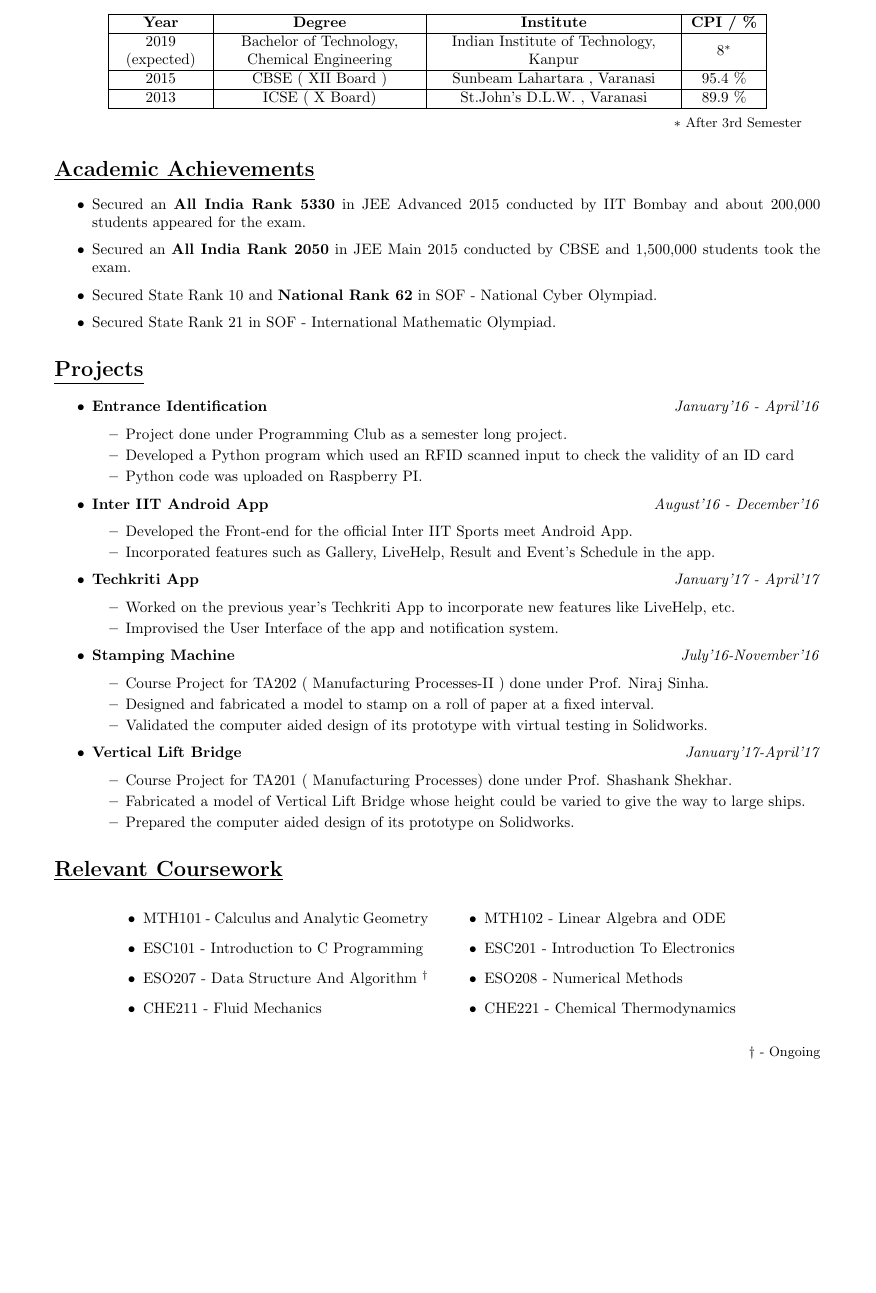
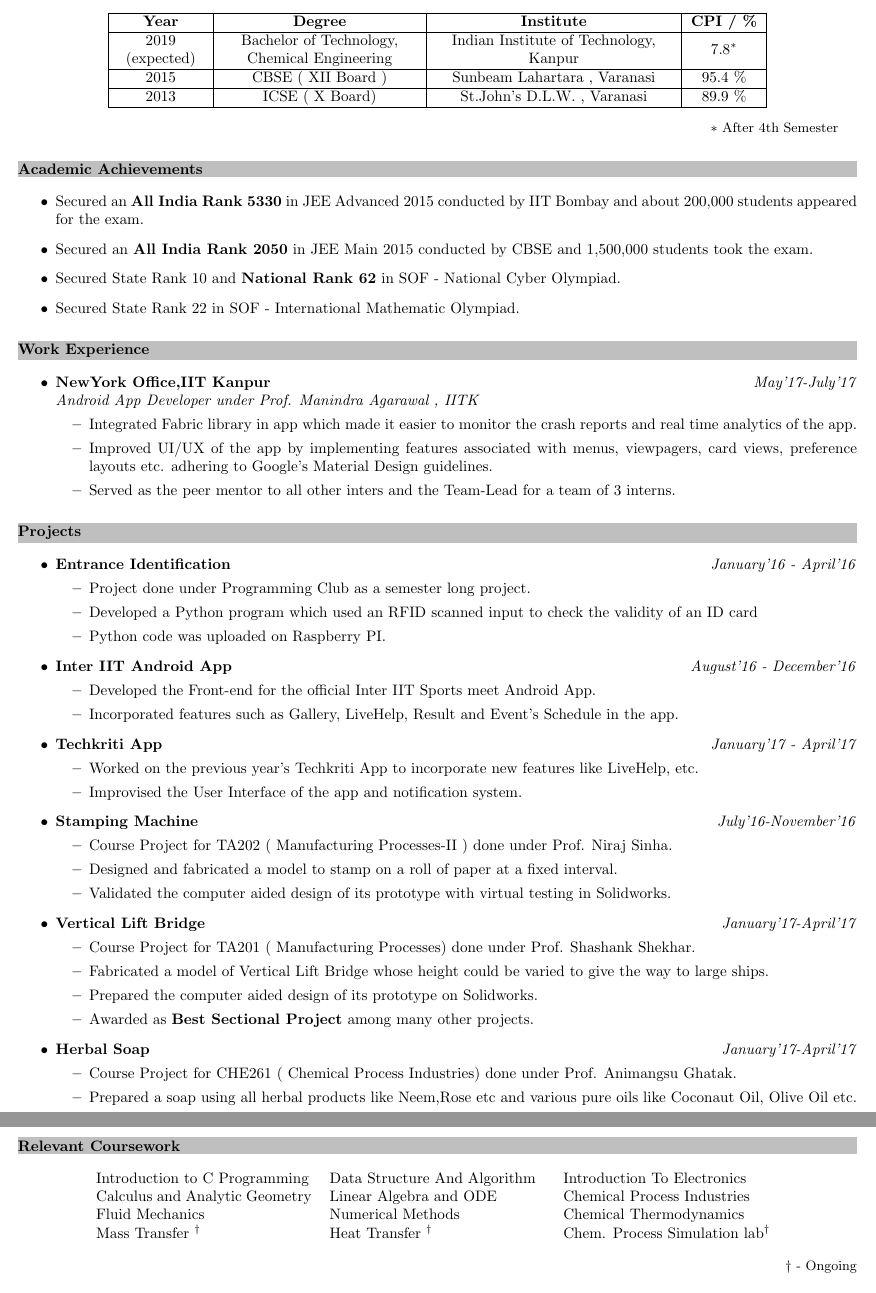
Before and after one commit to siddharth2610/Resume, a LaTeX CV (Resume_siddharth.tex): part of page 1 of 2 before the commit and two parts of pages 1 and 2 of 2 after it, the two joined at a grey line, cut so that both start at the same text, the shorter picture padded with empty space. The pictures show the PDF file Resume_siddharth.pdf that the author committed with the source.

Commit message:
Changes made before internship'18 application

```diff
--- a/Resume_siddharth.tex
+++ b/Resume_siddharth.tex
@@ -32,21 +56,31 @@ Department of Chemical Engineering \hfill{sidgane@iitk.ac.in}
 \end{tabular}
 \end{center}
 \begin{flushright}
-    \small{$\ast$ After 3rd Semester}
+    \small{$\ast$ After 4th Semester}
     $\quad$
 \end{flushright}
 
-\section*{\underline{Academic Achievements}}
+\section*{Academic Achievements}
 \begin{itemize}
 \item Secured an \textbf{All India Rank 5330} in JEE Advanced 2015 conducted by IIT Bombay and about 200,000 students appeared for the exam.
 \item Secured an \textbf{All India Rank 2050} in JEE Main 2015 conducted by CBSE and 1,500,000 students took the exam.
 \item Secured State Rank 10 and \textbf{National Rank 62} in SOF - National Cyber Olympiad.
-\item Secured State Rank 21 in SOF - International Mathematic Olympiad.
+\item Secured State Rank 22 in SOF - International Mathematic Olympiad.
 \end{itemize}
 
+\section*{Work Experience}
+\begin{itemize}
+\item \textbf{NewYork Office,IIT Kanpur} \hfill\textit{May'17-July'17}\\
+\textit{Android App Developer under Prof. Manindra Agarawal , IITK}
+\begin{itemize}
+\item Integrated Fabric library in app which made it easier to monitor the crash reports and real time analytics of the app.
+\item Improved UI/UX of the app by implementing features associated with menus, viewpagers, card views, preference layouts etc. adhering to Google’s Material Design guidelines.
+\item Served as the peer mentor to all other inters and the Team-Lead for a team of 3 interns.
 
+\end{itemize}
+\end{itemize}
 
-\section*{\underline{Projects}}
+\section*{Projects}
 \begin{itemize}
 \item \textbf{Entrance Identification} \hfill\textit{January'16 - April'16}
 \begin{itemize}
@@ -76,28 +110,38 @@ Department of Chemical Engineering \hfill{sidgane@iitk.ac.in}
 \item Course Project for TA201 ( Manufacturing Processes) done under Prof. Shashank Shekhar.
 \item Fabricated a model of Vertical Lift Bridge whose height could be varied to give the way to large ships.
 \item Prepared the computer aided design of its prototype on Solidworks.
+\item Awarded as \textbf{Best Sectional Project} among many other projects.
+
+\end{itemize}
+\item \textbf{Herbal Soap} \hfill\textit{January'17-April'17}
+\begin{itemize}
+\item Course Project for CHE261 ( Chemical Process Industries) done under Prof. Animangsu Ghatak.
+\item Prepared a soap using all herbal products like Neem,Rose etc and various pure oils like Coconaut Oil, Olive Oil etc.
 \end{itemize}
 \end{itemize}
 
-\section*{\underline{Relevant Coursework}}
+
+\section*{Relevant Coursework}
 
 \begin{center}
-\begin{tabular}{m{7.5cm}  m{7.5cm}}
- \begin{itemize}
-\item MTH101 - Calculus and Analytic Geometry
-\item ESC101 - Introduction to C Programming
-\item ESO207 - Data Structure And Algorithm \textsuperscript{$\dagger$}
-\item CHE211 - Fluid Mechanics
+\begin{tabular}{m{5cm}  m{5cm} m{5cm}}
 
-\end{itemize}
-&
-\begin{itemize}
-\item MTH102 - Linear Algebra and ODE
-\item ESC201 - Introduction To Electronics
-\item ESO208 - Numerical Methods
-\item CHE221 - Chemical Thermodynamics
 
-\end{itemize}
+ Introduction to C Programming &
+  Data Structure And Algorithm &
+  Introduction To Electronics\\
+
+ Calculus and Analytic Geometry &
+ Linear Algebra and ODE &
+ Chemical Process Industries \\
+  Fluid Mechanics &
+  Numerical Methods &
+  Chemical Thermodynamics \\
+  Mass Transfer \textsuperscript{$\dagger$}&
+  Heat Transfer \textsuperscript{$\dagger$}&
+  Chem. Process Simulation lab\textsuperscript{$\dagger$}\\
+
+
 \end{tabular}
 
 \begin{flushright}
```
Also changed, not shown: Resume_siddharth.pdf, Resume_siddharth.tex (55 more changed lines), 3 other files.
